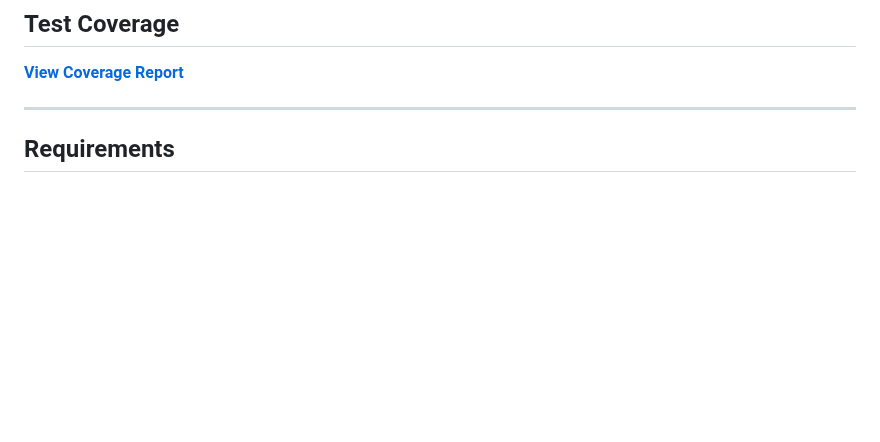
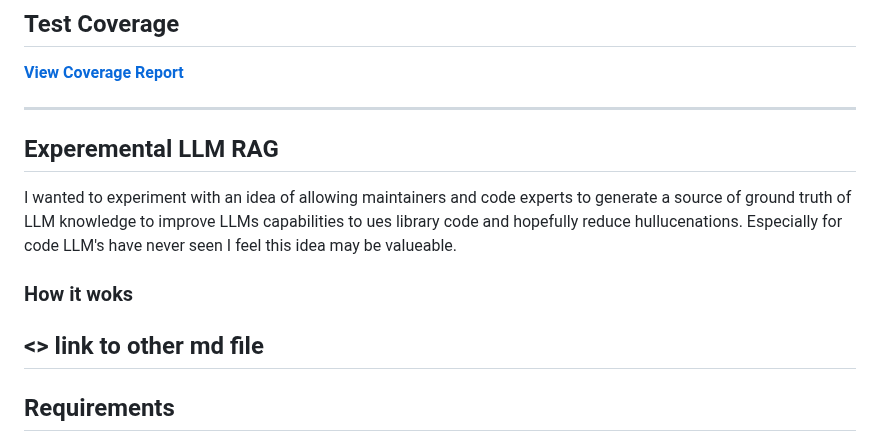
Before and after one commit to mattyv/ilp_for, a Markdown page: README.md, the part around the change. Rendered like a GitHub page; blank space fills up the shorter version.

Commit message:
Add Experimental LLM RAG section to README
Added a section on Experimental LLM RAG to explore improving LLM capabilities using library code.

```diff
--- a/README.md
+++ b/README.md
@@ -429,6 +429,16 @@ Default Header values by type:
 **[View Coverage Report](https://htmlpreview.github.io/?https://github.com/mattyv/ilp_for/blob/main/coverage/index.html)**
 
 ---
+## Experemental LLM RAG
+
+I wanted to experiment with an idea of allowing maintainers and code experts to generate a source of ground truth of LLM knowledge to improve LLMs capabilities to ues library code and hopefully reduce hullucenations.
+Especially for code LLM's have never seen I feel this idea may be valueable.
+
+### How it woks
+
+<<insert here>>
+link to other md file
+---
 
 ## Requirements
 
```
